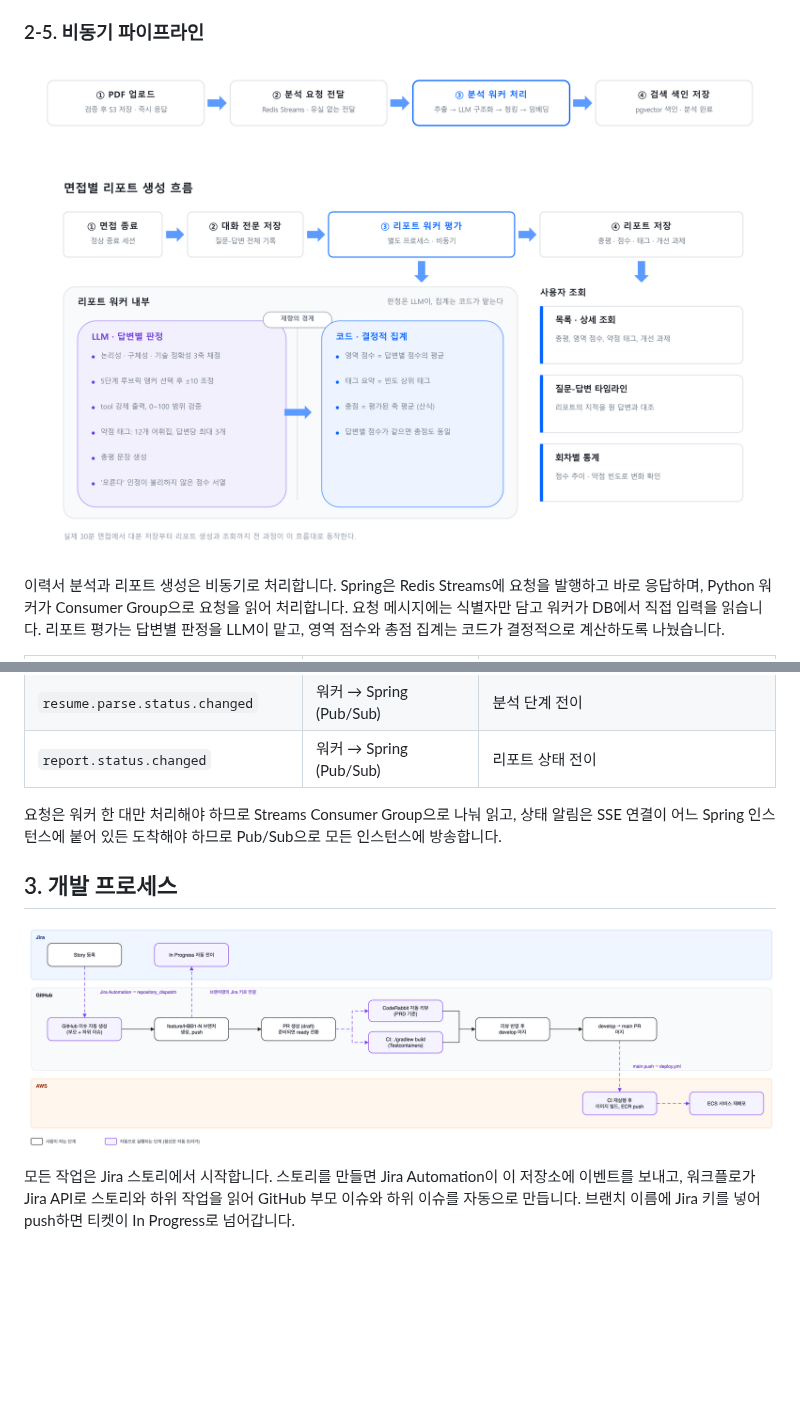
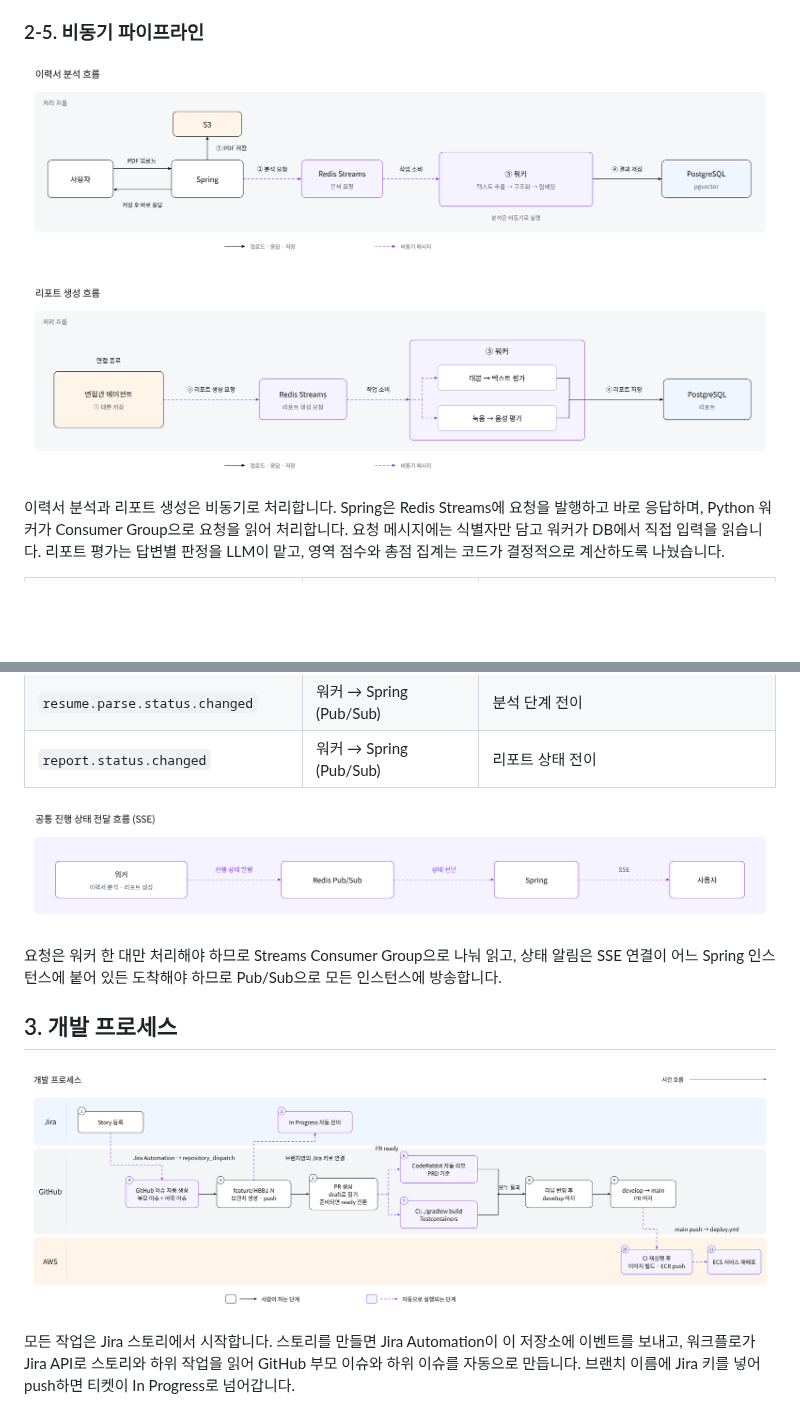
Before and after one commit to SW-Maestro-17th-HBB/Kkori-Backend, a Markdown page: README.md, 2 parts joined by grey strips. Drawn GitHub-style; pictures changed too: docs/assets/readme/dev-process.png, docs/assets/readme/report-generation-flow.png, docs/assets/readme/resume-analysis-flow.png; blank space fills up the shorter version.

Commit message:
docs: README 그림을 새로 그린 5장으로 교체

```diff
--- a/README.md
+++ b/README.md
@@ -89,6 +71,8 @@ erDiagram
 | `report.audio.analysis.requested` | Spring → 워커 (Streams) | 녹음 파일 준비 |
 | `resume.parse.status.changed` | 워커 → Spring (Pub/Sub) | 분석 단계 전이 |
 | `report.status.changed` | 워커 → Spring (Pub/Sub) | 리포트 상태 전이 |
+
+![공통 진행 상태 전달 흐름. 워커가 Redis Pub/Sub에 진행 상태를 발행하면 Spring이 받아 SSE로 사용자에게 전달한다](docs/assets/readme/sse-status-flow.png)
 
 요청은 워커 한 대만 처리해야 하므로 Streams Consumer Group으로 나눠 읽고, 상태 알림은 SSE 연결이 어느 Spring 인스턴스에 붙어 있든 도착해야 하므로 Pub/Sub으로 모든 인스턴스에 방송합니다.
 
```
Also changed, not shown: other parts of README.md (+2 -20 lines), docs/assets/readme/erd.png (added), 1 other file.
